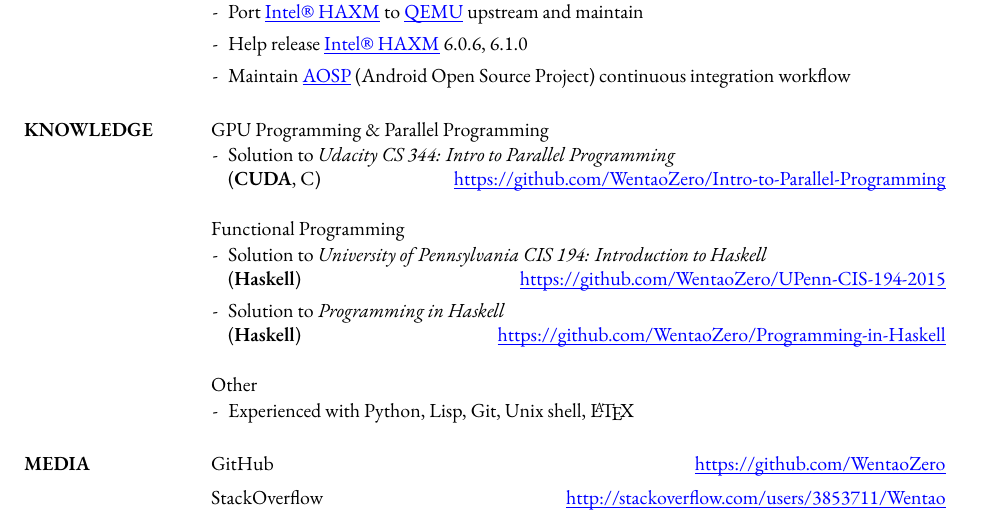
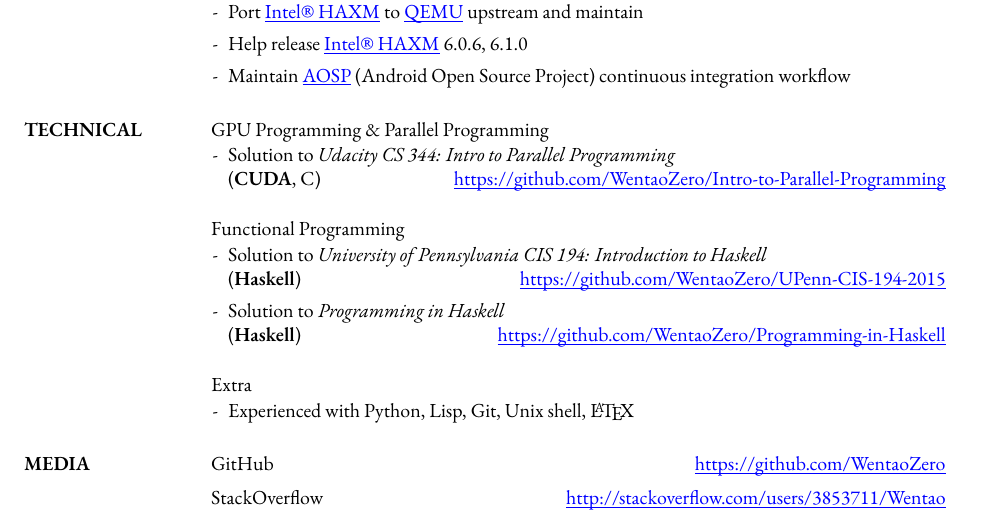
Before and after one commit to chanqi4444/Resume, a LaTeX CV (Resume-Wentao-LIU.tex): part of the page, cut so that both start at the same text. Compiled offline with XeLaTeX; a missing font is replaced by an installed copy or a similar font.

Commit message:
KNOWLEDGE -> TECHNICAL, Other -> Extra

```diff
--- a/Resume-Wentao-LIU.tex
+++ b/Resume-Wentao-LIU.tex
@@ -57,7 +57,7 @@
 		\item[-] {Maintain {\AOSPlink} (Android Open Source Project) continuous integration workflow}
 	\end{itemize}
 
-	\section{KNOWLEDGE}
+	\section{TECHNICAL}
 
 	\def \CUDAlink {https://github.com/WentaoZero/Intro-to-Parallel-Programming}
 
@@ -78,7 +78,7 @@
 		({\bf Haskell}) \hspace*{\fill} \href {\HasLink} {\underline {\smash {\HasLink}}}
 	\end{itemize}
 
-	Other
+	Extra
 	\begin{itemize}[leftmargin=*, topsep=1pt]
 		\item[-] {Experienced with Python, Lisp, Git, Unix shell, {\LaTeX}}
 	\end{itemize}
```
Also changed, not shown: Resume-Wentao-LIU.pdf, Resume-Wentao-LIU.png.
